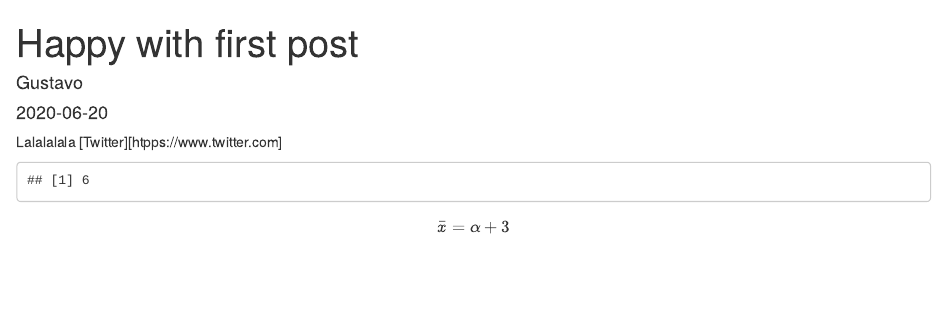
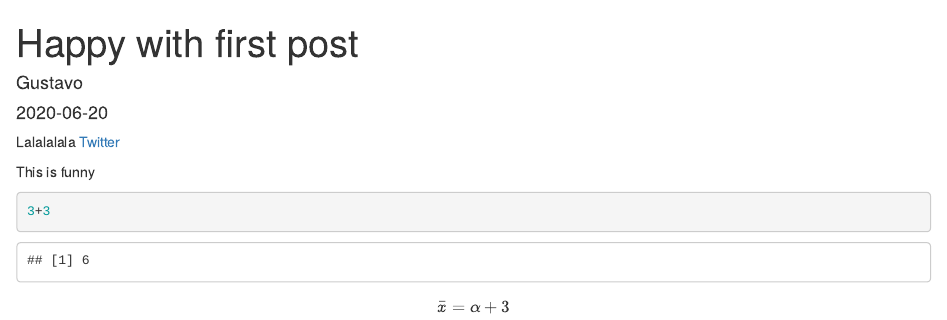
Before and after one commit to ubgus/first_blogdown_site, an R Markdown document (content/post/2020-06-20-happy-with-first-post.Rmd): the page in a window 1100 px wide, from its top. Rendered offline with R 4.5, knitr and Pandoc, with nearby package versions.

Commit message:
Edit post

````diff
--- a/content/post/2020-06-20-happy-with-first-post.Rmd
+++ b/content/post/2020-06-20-happy-with-first-post.Rmd
@@ -10,9 +10,11 @@ tags:
 ---
 
 Lalalalala
-[Twitter][htpps://www.twitter.com]
+[Twitter](htpps://www.twitter.com)
 
-```{r echo=FALSE}
+This is funny
+
+```{r}
 
 3+3
 ```
````
Also changed, not shown: content/post/2020-06-20-happy-with-first-post.html, 12 other files.
